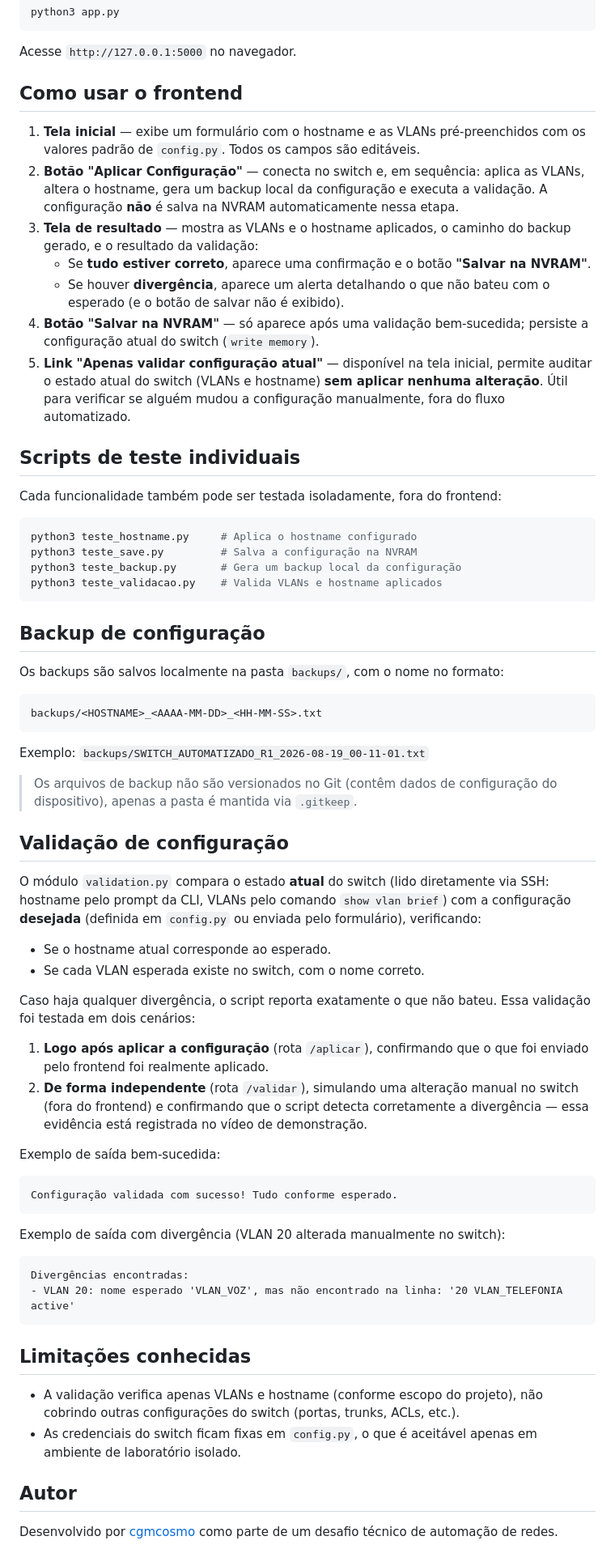
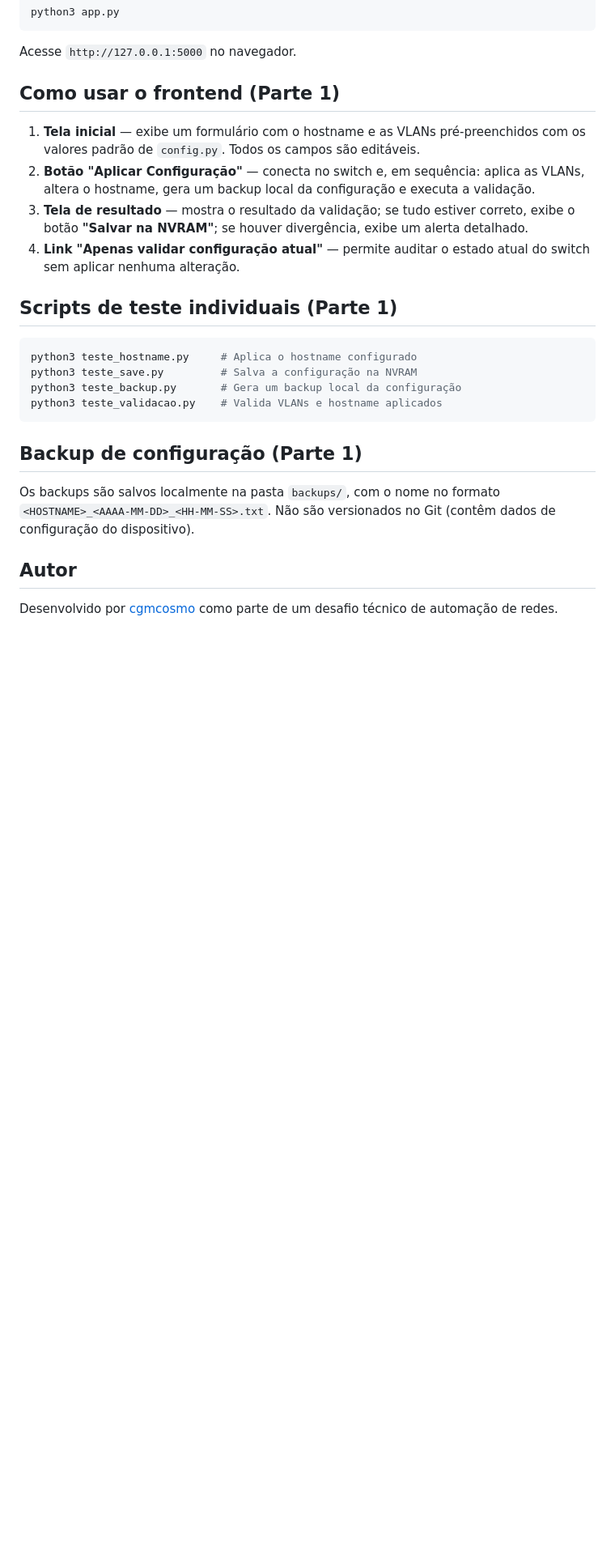
Before and after one commit to cgmcosmo/automacao_sw_cisco_with_front, a Markdown page: README.md, the part around one of its changes. Shown at 81% size. Drawn GitHub-style; blank space fills up the shorter version.

````diff
--- a/README.md
+++ b/README.md
@@ -130,33 +129,21 @@ python3 app.py
 
 Acesse `http://127.0.0.1:5000` no navegador.
 
-## Como usar o frontend
+## Como usar o frontend (Parte 1)
 
 1. **Tela inicial** — exibe um formulário com o hostname e as VLANs
    pré-preenchidos com os valores padrão de `config.py`. Todos os campos
    são editáveis.
 2. **Botão "Aplicar Configuração"** — conecta no switch e, em sequência:
    aplica as VLANs, altera o hostname, gera um backup local da
-   configuração e executa a validação. A configuração **não** é salva na
-   NVRAM automaticamente nessa etapa.
-3. **Tela de resultado** — mostra as VLANs e o hostname aplicados, o
-   caminho do backup gerado, e o resultado da validação:
-   - Se **tudo estiver correto**, aparece uma confirmação e o botão
-     **"Salvar na NVRAM"**.
-   - Se houver **divergência**, aparece um alerta detalhando o que não
-     bateu com o esperado (e o botão de salvar não é exibido).
-4. **Botão "Salvar na NVRAM"** — só aparece após uma validação
-   bem-sucedida; persiste a configuração atual do switch
-   (`write memory`).
-5. **Link "Apenas validar configuração atual"** — disponível na tela
-   inicial, permite auditar o estado atual do switch (VLANs e hostname)
-   **sem aplicar nenhuma alteração**. Útil para verificar se alguém
-   mudou a configuração manualmente, fora do fluxo automatizado.
+   configuração e executa a validação.
+3. **Tela de resultado** — mostra o resultado da validação; se tudo
+   estiver correto, exibe o botão **"Salvar na NVRAM"**; se houver
+   divergência, exibe um alerta detalhado.
+4. **Link "Apenas validar configuração atual"** — permite auditar o
+   estado atual do switch sem aplicar nenhuma alteração.
 
-## Scripts de teste individuais
-
-Cada funcionalidade também pode ser testada isoladamente, fora do
-frontend:
+## Scripts de teste individuais (Parte 1)
 
 ```bash
 python3 teste_hostname.py     # Aplica o hostname configurado
@@ -165,58 +152,11 @@ python3 teste_backup.py       # Gera um backup local da configuração
 python3 teste_validacao.py    # Valida VLANs e hostname aplicados
 ```
 
-## Backup de configuração
+## Backup de configuração (Parte 1)
 
 Os backups são salvos localmente na pasta `backups/`, com o nome no
-formato:
-
-```
-backups/<HOSTNAME>_<AAAA-MM-DD>_<HH-MM-SS>.txt
-```
-
-Exemplo: `backups/SWITCH_AUTOMATIZADO_R1_2026-08-19_00-11-01.txt`
-
-> Os arquivos de backup não são versionados no Git (contêm dados de
-> configuração do dispositivo), apenas a pasta é mantida via `.gitkeep`.
-
-## Validação de configuração
-
-O módulo `validation.py` compara o estado **atual** do switch (lido
-diretamente via SSH: hostname pelo prompt da CLI, VLANs pelo comando
-`show vlan brief`) com a configuração **desejada** (definida em
-`config.py` ou enviada pelo formulário), verificando:
-
-- Se o hostname atual corresponde ao esperado.
-- Se cada VLAN esperada existe no switch, com o nome correto.
-
-Caso haja qualquer divergência, o script reporta exatamente o que não
-bateu. Essa validação foi testada em dois cenários:
-
-1. **Logo após aplicar a configuração** (rota `/aplicar`), confirmando
-   que o que foi enviado pelo frontend foi realmente aplicado.
-2. **De forma independente** (rota `/validar`), simulando uma alteração
-   manual no switch (fora do frontend) e confirmando que o script
-   detecta corretamente a divergência — essa evidência está registrada
-   no vídeo de demonstração.
-
-Exemplo de saída bem-sucedida:
-```
-Configuração validada com sucesso! Tudo conforme esperado.
-```
-
-Exemplo de saída com divergência (VLAN 20 alterada manualmente no switch):
-```
-Divergências encontradas:
-- VLAN 20: nome esperado 'VLAN_VOZ', mas não encontrado na linha: '20 VLAN_TELEFONIA active'
-```
-
-## Limitações conhecidas
-
-- A validação verifica apenas VLANs e hostname (conforme escopo do
-  projeto), não cobrindo outras configurações do switch (portas,
-  trunks, ACLs, etc.).
-- As credenciais do switch ficam fixas em `config.py`, o que é aceitável
-  apenas em ambiente de laboratório isolado.
+formato `<HOSTNAME>_<AAAA-MM-DD>_<HH-MM-SS>.txt`. Não são versionados no
+Git (contêm dados de configuração do dispositivo).
 
 ## Autor
 
````
Also changed, not shown: other parts of README.md (+67 -68 lines).
